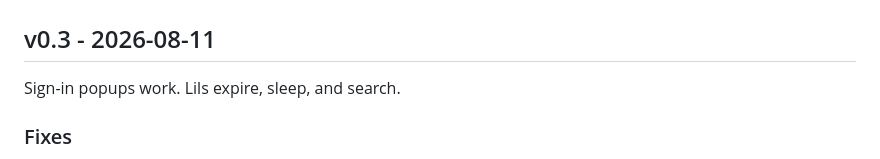
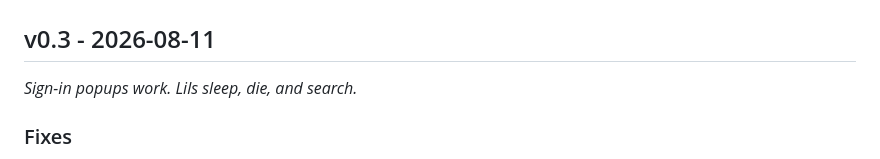
Before and after one commit to mygirleatsmayo/lil-chromium, a Markdown page: CHANGELOG.md, the part around the change. GitHub-like rendering.

Commit message:
docs: one more tweak to changelog

```diff
--- a/CHANGELOG.md
+++ b/CHANGELOG.md
@@ -2,7 +2,7 @@
 
 ## v0.3 - 2026-08-11
 
-Sign-in popups work. Lils expire, sleep, and search.
+*Sign-in popups work. Lils sleep, die, and search.*
 
 ### Fixes
 - **Google sign-in works in a lil.** The extension leaves OAuth popups native. It does not re-parent, navigate, or register a window that reports `type === "popup"`, carries no `openerTabId`, or matches the OAuth guard list. `window.opener` and `postMessage` stay intact, so the sign-in flow finishes.
```
